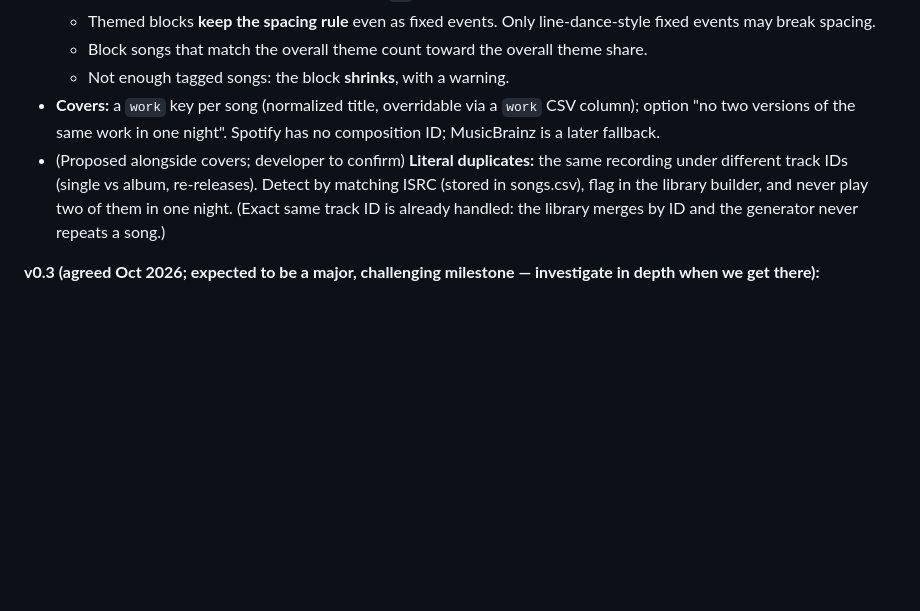
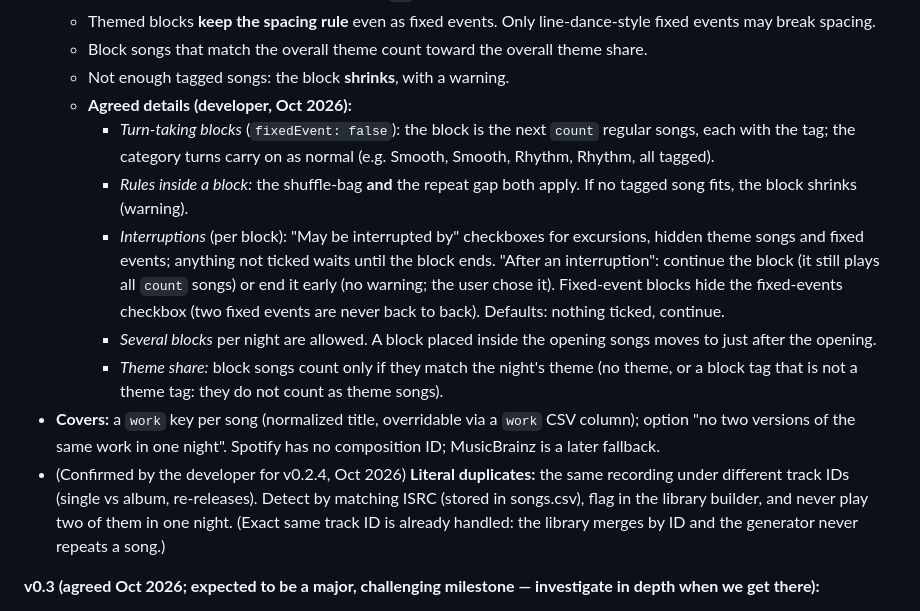
Before and after one commit to maxluo97/ballroom-social-playlist-generator, a Markdown page: NOTES.md, the part around the change. Drawn GitHub-style; blank space fills up the shorter version.

Commit message:
Adjusted notes to scope out v0.2.4 for themed blocks and literal song duplicates

```diff
--- a/NOTES.md
+++ b/NOTES.md
@@ -205,8 +205,14 @@ Also in v0.2 (done): every "add a dance" box accepts only known dances (library
   - Themed blocks **keep the spacing rule** even as fixed events. Only line-dance-style fixed events may break spacing.
   - Block songs that match the overall theme count toward the overall theme share.
   - Not enough tagged songs: the block **shrinks**, with a warning.
+  - **Agreed details (developer, Oct 2026):**
+    - *Turn-taking blocks* (`fixedEvent: false`): the block is the next `count` regular songs, each with the tag; the category turns carry on as normal (e.g. Smooth, Smooth, Rhythm, Rhythm, all tagged).
+    - *Rules inside a block:* the shuffle-bag **and** the repeat gap both apply. If no tagged song fits, the block shrinks (warning).
+    - *Interruptions* (per block): "May be interrupted by" checkboxes for excursions, hidden theme songs and fixed events; anything not ticked waits until the block ends. "After an interruption": continue the block (it still plays all `count` songs) or end it early (no warning; the user chose it). Fixed-event blocks hide the fixed-events checkbox (two fixed events are never back to back). Defaults: nothing ticked, continue.
+    - *Several blocks* per night are allowed. A block placed inside the opening songs moves to just after the opening.
+    - *Theme share:* block songs count only if they match the night's theme (no theme, or a block tag that is not a theme tag: they do not count as theme songs).
 - **Covers:** a `work` key per song (normalized title, overridable via a `work` CSV column); option "no two versions of the same work in one night". Spotify has no composition ID; MusicBrainz is a later fallback.
-- (Proposed alongside covers; developer to confirm) **Literal duplicates:** the same recording under different track IDs (single vs album, re-releases). Detect by matching ISRC (stored in songs.csv), flag in the library builder, and never play two of them in one night. (Exact same track ID is already handled: the library merges by ID and the generator never repeats a song.)
+- (Confirmed by the developer for v0.2.4, Oct 2026) **Literal duplicates:** the same recording under different track IDs (single vs album, re-releases). Detect by matching ISRC (stored in songs.csv), flag in the library builder, and never play two of them in one night. (Exact same track ID is already handled: the library merges by ID and the generator never repeats a song.)
 
 **v0.3 (agreed Oct 2026; expected to be a major, challenging milestone — investigate in depth when we get there):**
 - Let individual users log in with their own Spotify accounts (today the app serves only the developer's account). Known constraint to research then: Spotify Development Mode allows at most 5 authorized users per Client ID, and Extended Quota is aimed at large organizations.
```
